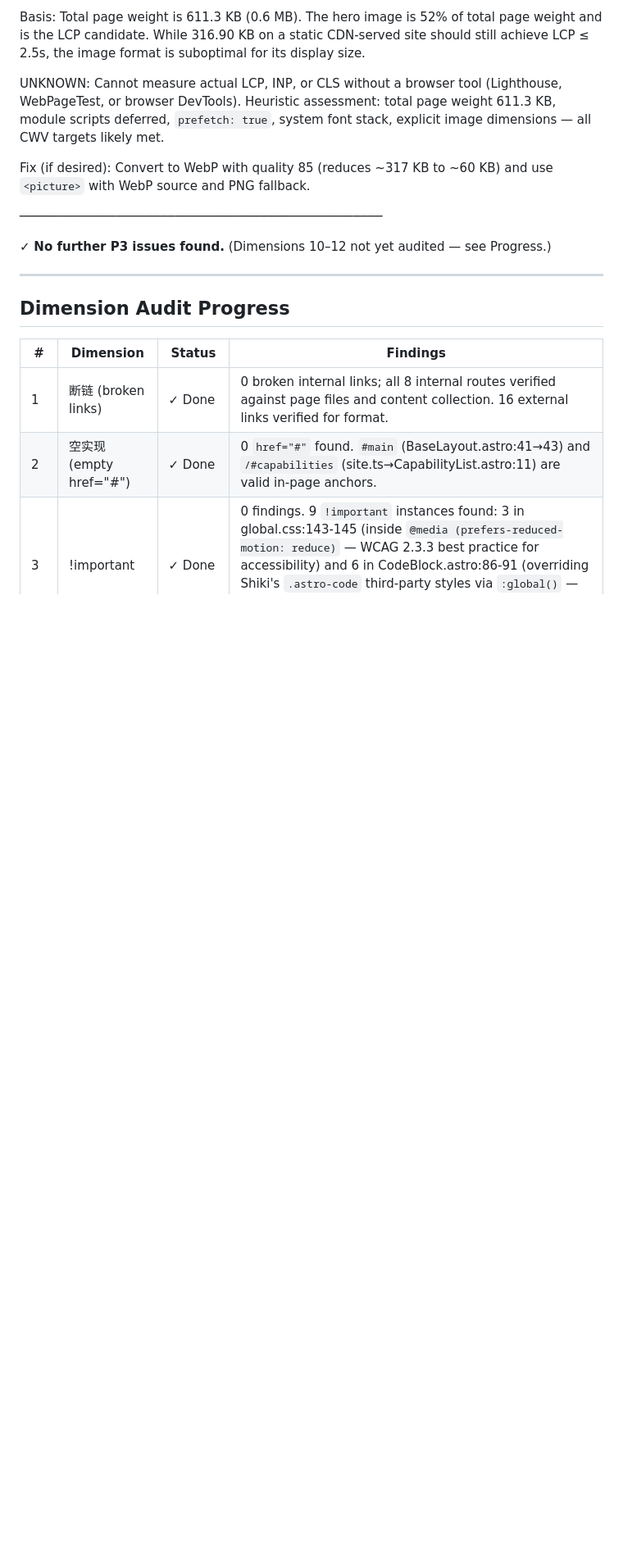
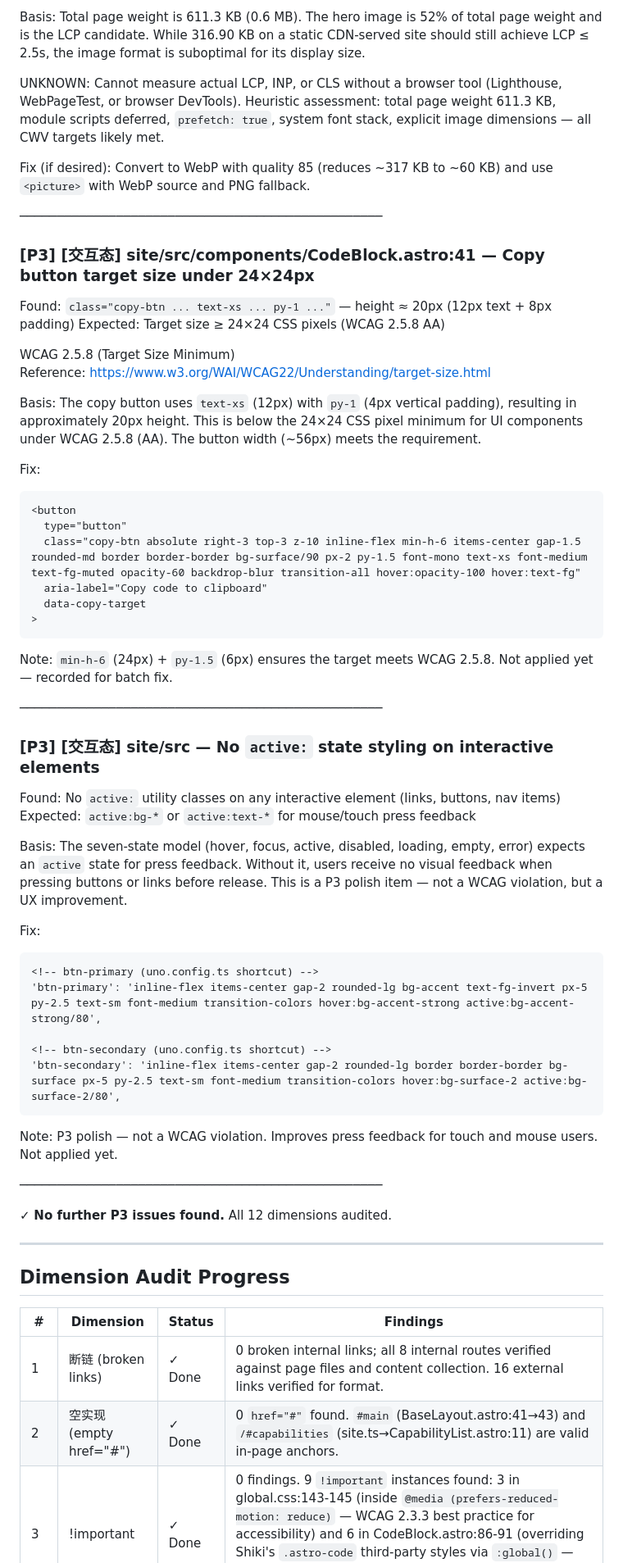
Before and after one commit to cgartlab/argus, a Markdown page: docs/reports/web-quality-2026-09-19.md, the part around one of its changes. Shown at 82% size. Rendered like a GitHub page; blank space fills up the shorter version.

Commit message:
docs(reports): add Dimension 12 (interaction states) audit with 2 P3 findings — all 12 dimensions complete
Dimension 12 (交互态): 2 P3 findings. (1) CodeBlock copy button target size ≈20px < 24×24 (WCAG 2.5.8 AA). (2) No active: state styling on interactive elements. Seven-state coverage: hover ✓, focus ✓, active ✗, disabled/loading/empty N/A (static site), error ✓. prefers-reduced-motion ✓, zoom ✓, tab ✓, modals N/A, alt+width/height ✓, aria-hidden ✓ (only decorative). All 12 dimensions now complete.

````diff
--- a/docs/reports/web-quality-2026-09-19.md
+++ b/docs/reports/web-quality-2026-09-19.md
@@ -271,7 +273,49 @@
 
 ─────────────────────────────────────────────────
 
-✓ **No further P3 issues found.** (Dimensions 10–12 not yet audited — see Progress.)
+### [P3] [交互态] site/src/components/CodeBlock.astro:41 — Copy button target size under 24×24px
+
+  Found:    `class="copy-btn ... text-xs ... py-1 ..."` — height ≈ 20px (12px text + 8px padding)
+  Expected: Target size ≥ 24×24 CSS pixels (WCAG 2.5.8 AA)
+
+  WCAG 2.5.8 (Target Size Minimum)
+  Reference: https://www.w3.org/WAI/WCAG22/Understanding/target-size.html
+
+  Basis: The copy button uses `text-xs` (12px) with `py-1` (4px vertical padding), resulting in approximately 20px height. This is below the 24×24 CSS pixel minimum for UI components under WCAG 2.5.8 (AA). The button width (~56px) meets the requirement.
+
+  Fix:
+  ```html
+  <button
+    type="button"
+    class="copy-btn absolute right-3 top-3 z-10 inline-flex min-h-6 items-center gap-1.5 rounded-md border border-border bg-surface/90 px-2 py-1.5 font-mono text-xs font-medium text-fg-muted opacity-60 backdrop-blur transition-all hover:opacity-100 hover:text-fg"
+    aria-label="Copy code to clipboard"
+    data-copy-target
+  >
+  ```
+  Note: `min-h-6` (24px) + `py-1.5` (6px) ensures the target meets WCAG 2.5.8. Not applied yet — recorded for batch fix.
+
+─────────────────────────────────────────────────
+
+### [P3] [交互态] site/src — No `active:` state styling on interactive elements
+
+  Found:    No `active:` utility classes on any interactive element (links, buttons, nav items)
+  Expected: `active:bg-*` or `active:text-*` for mouse/touch press feedback
+
+  Basis: The seven-state model (hover, focus, active, disabled, loading, empty, error) expects an `active` state for press feedback. Without it, users receive no visual feedback when pressing buttons or links before release. This is a P3 polish item — not a WCAG violation, but a UX improvement.
+
+  Fix:
+  ```html
+  <!-- btn-primary (uno.config.ts shortcut) -->
+  'btn-primary': 'inline-flex items-center gap-2 rounded-lg bg-accent text-fg-invert px-5 py-2.5 text-sm font-medium transition-colors hover:bg-accent-strong active:bg-accent-strong/80',
+
+  <!-- btn-secondary (uno.config.ts shortcut) -->
+  'btn-secondary': 'inline-flex items-center gap-2 rounded-lg border border-border bg-surface px-5 py-2.5 text-sm font-medium transition-colors hover:bg-surface-2 active:bg-surface-2/80',
+  ```
+  Note: P3 polish — not a WCAG violation. Improves press feedback for touch and mouse users. Not applied yet.
+
+─────────────────────────────────────────────────
+
+✓ **No further P3 issues found.** All 12 dimensions audited.
 
 ---
 
````
Also changed, not shown: other parts of docs/reports/web-quality-2026-09-19.md (+5 -3 lines).
